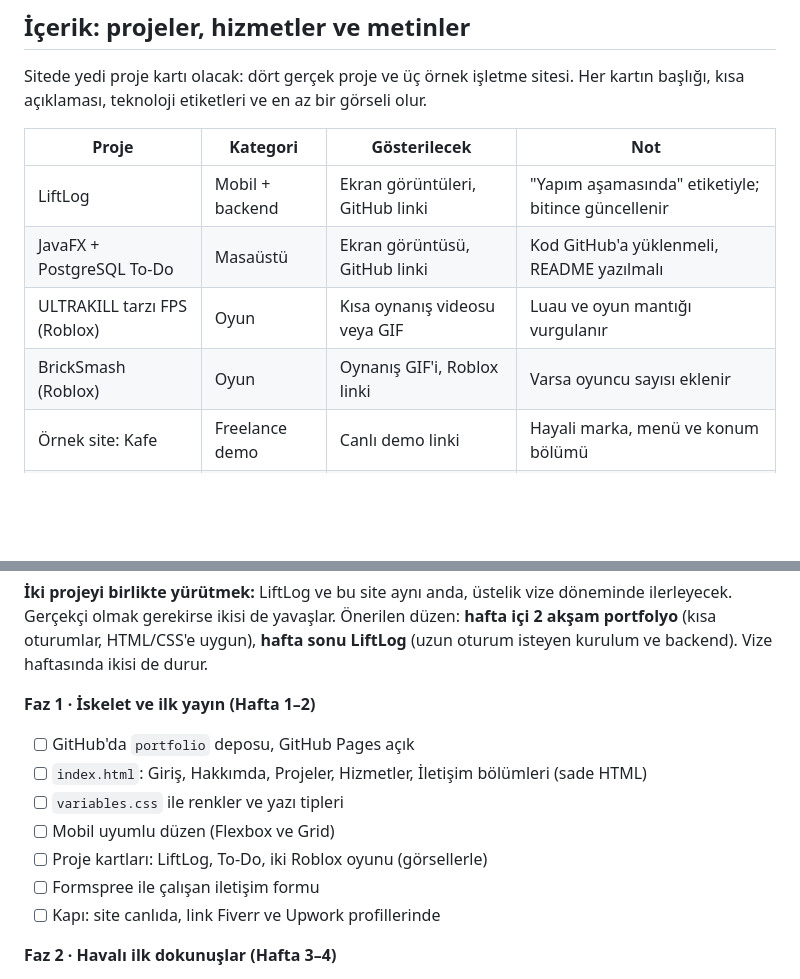
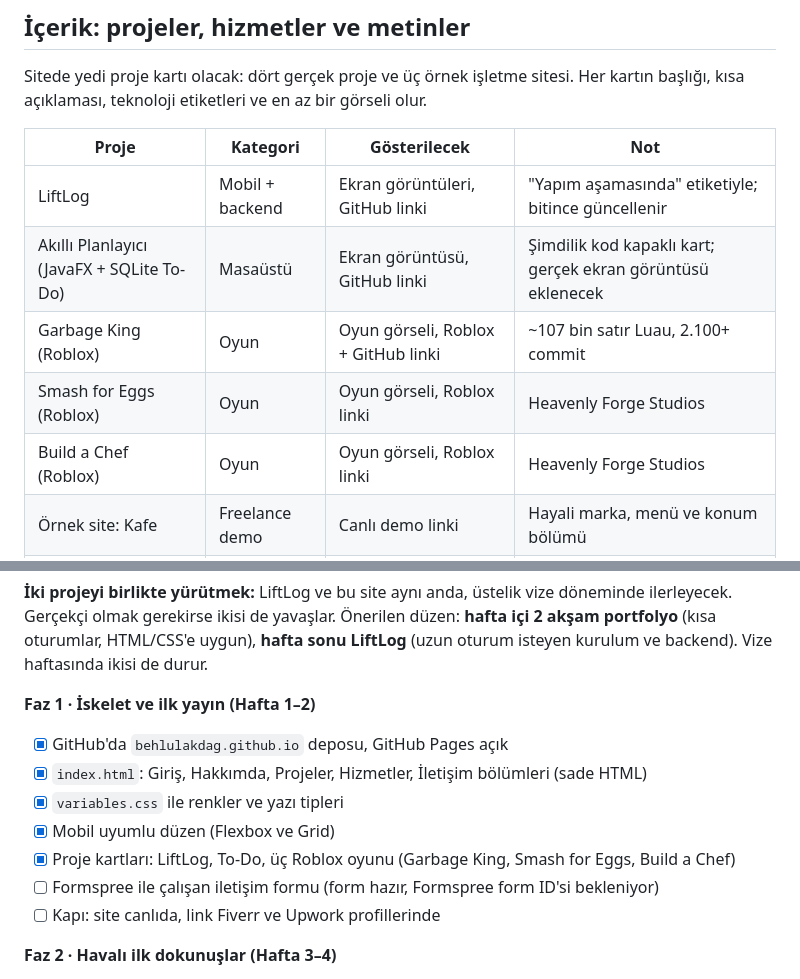
Before and after one commit to behlulakdag/behlulakdag.github.io, a Markdown page: docs/PLAN.md, 2 parts joined by grey strips. Rendered like a GitHub page; blank space fills up the shorter version.

Commit message:
docs: mark Phase 1 tasks done and update project list
Co-Authored-By: Claude Opus 5.5 <noreply@anthropic.com>

```diff
--- a/docs/PLAN.md
+++ b/docs/PLAN.md
@@ -57,9 +57,10 @@ Sitede yedi proje kartı olacak: dört gerçek proje ve üç örnek işletme sit
 | Proje | Kategori | Gösterilecek | Not |
 | --- | --- | --- | --- |
 | LiftLog | Mobil + backend | Ekran görüntüleri, GitHub linki | "Yapım aşamasında" etiketiyle; bitince güncellenir |
-| JavaFX + PostgreSQL To-Do | Masaüstü | Ekran görüntüsü, GitHub linki | Kod GitHub'a yüklenmeli, README yazılmalı |
-| ULTRAKILL tarzı FPS (Roblox) | Oyun | Kısa oynanış videosu veya GIF | Luau ve oyun mantığı vurgulanır |
-| BrickSmash (Roblox) | Oyun | Oynanış GIF'i, Roblox linki | Varsa oyuncu sayısı eklenir |
+| Akıllı Planlayıcı (JavaFX + SQLite To-Do) | Masaüstü | Ekran görüntüsü, GitHub linki | Şimdilik kod kapaklı kart; gerçek ekran görüntüsü eklenecek |
+| Garbage King (Roblox) | Oyun | Oyun görseli, Roblox + GitHub linki | ~107 bin satır Luau, 2.100+ commit |
+| Smash for Eggs (Roblox) | Oyun | Oyun görseli, Roblox linki | Heavenly Forge Studios |
+| Build a Chef (Roblox) | Oyun | Oyun görseli, Roblox linki | Heavenly Forge Studios |
 | Örnek site: Kafe | Freelance demo | Canlı demo linki | Hayali marka, menü ve konum bölümü |
 | Örnek site: Berber / kuaför | Freelance demo | Canlı demo linki | Hayali marka, randevu formu |
 | Örnek site: Spor salonu | Freelance demo | Canlı demo linki | Hayali marka, üyelik paketleri |
@@ -178,12 +179,12 @@ portfolio/
 
 **Faz 1 · İskelet ve ilk yayın (Hafta 1–2)**
 
-- [ ] GitHub'da `portfolio` deposu, GitHub Pages açık
-- [ ] `index.html`: Giriş, Hakkımda, Projeler, Hizmetler, İletişim bölümleri (sade HTML)
-- [ ] `variables.css` ile renkler ve yazı tipleri
-- [ ] Mobil uyumlu düzen (Flexbox ve Grid)
-- [ ] Proje kartları: LiftLog, To-Do, iki Roblox oyunu (görsellerle)
-- [ ] Formspree ile çalışan iletişim formu
+- [x] GitHub'da `behlulakdag.github.io` deposu, GitHub Pages açık
+- [x] `index.html`: Giriş, Hakkımda, Projeler, Hizmetler, İletişim bölümleri (sade HTML)
+- [x] `variables.css` ile renkler ve yazı tipleri
+- [x] Mobil uyumlu düzen (Flexbox ve Grid)
+- [x] Proje kartları: LiftLog, To-Do, üç Roblox oyunu (Garbage King, Smash for Eggs, Build a Chef)
+- [ ] Formspree ile çalışan iletişim formu (form hazır, Formspree form ID'si bekleniyor)
 - [ ] Kapı: site canlıda, link Fiverr ve Upwork profillerinde
 
 **Faz 2 · Havalı ilk dokunuşlar (Hafta 3–4)**
```
